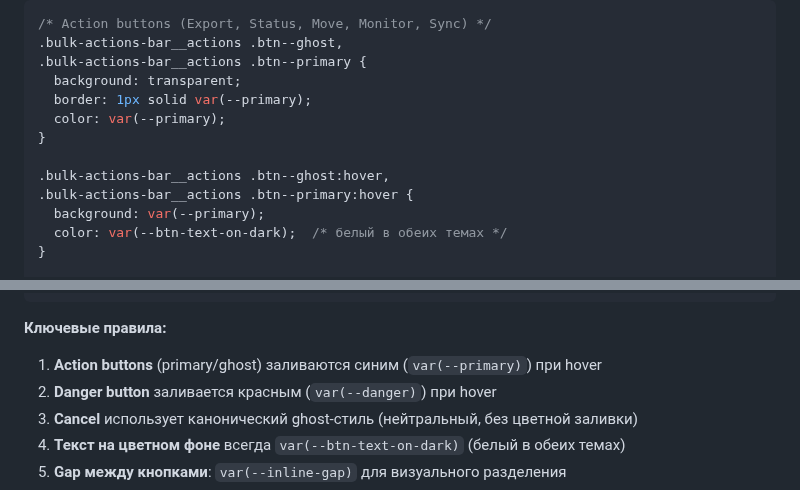
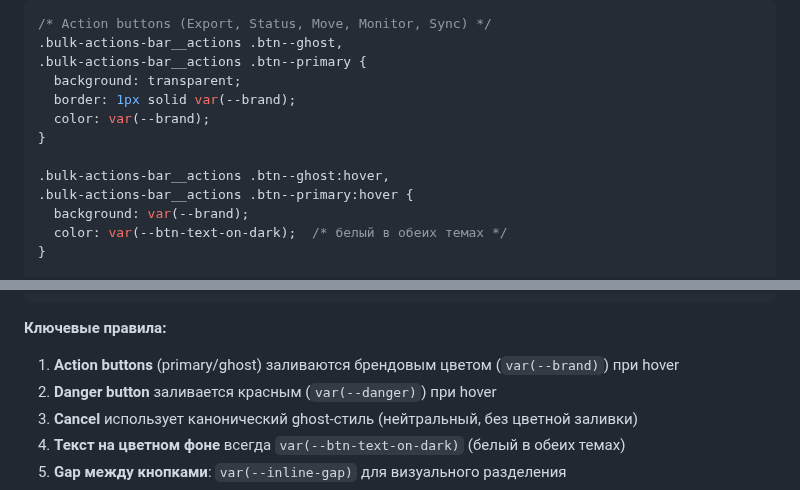
Before and after one commit to admin310st/301-ui, a Markdown page: docs/StyleGuide.md, 2 parts joined by grey strips. Drawn GitHub-style.

```diff
--- a/docs/StyleGuide.md
+++ b/docs/StyleGuide.md
@@ -840,13 +840,13 @@ Floating action bar для массовых операций над выбран
 .bulk-actions-bar__actions .btn--ghost,
 .bulk-actions-bar__actions .btn--primary {
   background: transparent;
-  border: 1px solid var(--primary);
-  color: var(--primary);
+  border: 1px solid var(--brand);
+  color: var(--brand);
 }
 
 .bulk-actions-bar__actions .btn--ghost:hover,
 .bulk-actions-bar__actions .btn--primary:hover {
-  background: var(--primary);
+  background: var(--brand);
   color: var(--btn-text-on-dark);  /* белый в обеих темах */
 }
 
@@ -876,7 +876,7 @@ Floating action bar для массовых операций над выбран
 
 **Ключевые правила:**
 
-1. **Action buttons** (primary/ghost) заливаются синим (`var(--primary)`) при hover
+1. **Action buttons** (primary/ghost) заливаются брендовым цветом (`var(--brand)`) при hover
 2. **Danger button** заливается красным (`var(--danger)`) при hover
 3. **Cancel** использует канонический ghost-стиль (нейтральный, без цветной заливки)
 4. **Текст на цветном фоне** всегда `var(--btn-text-on-dark)` (белый в обеих темах)
```
Also changed, not shown: README.md (+76 -2 lines).
